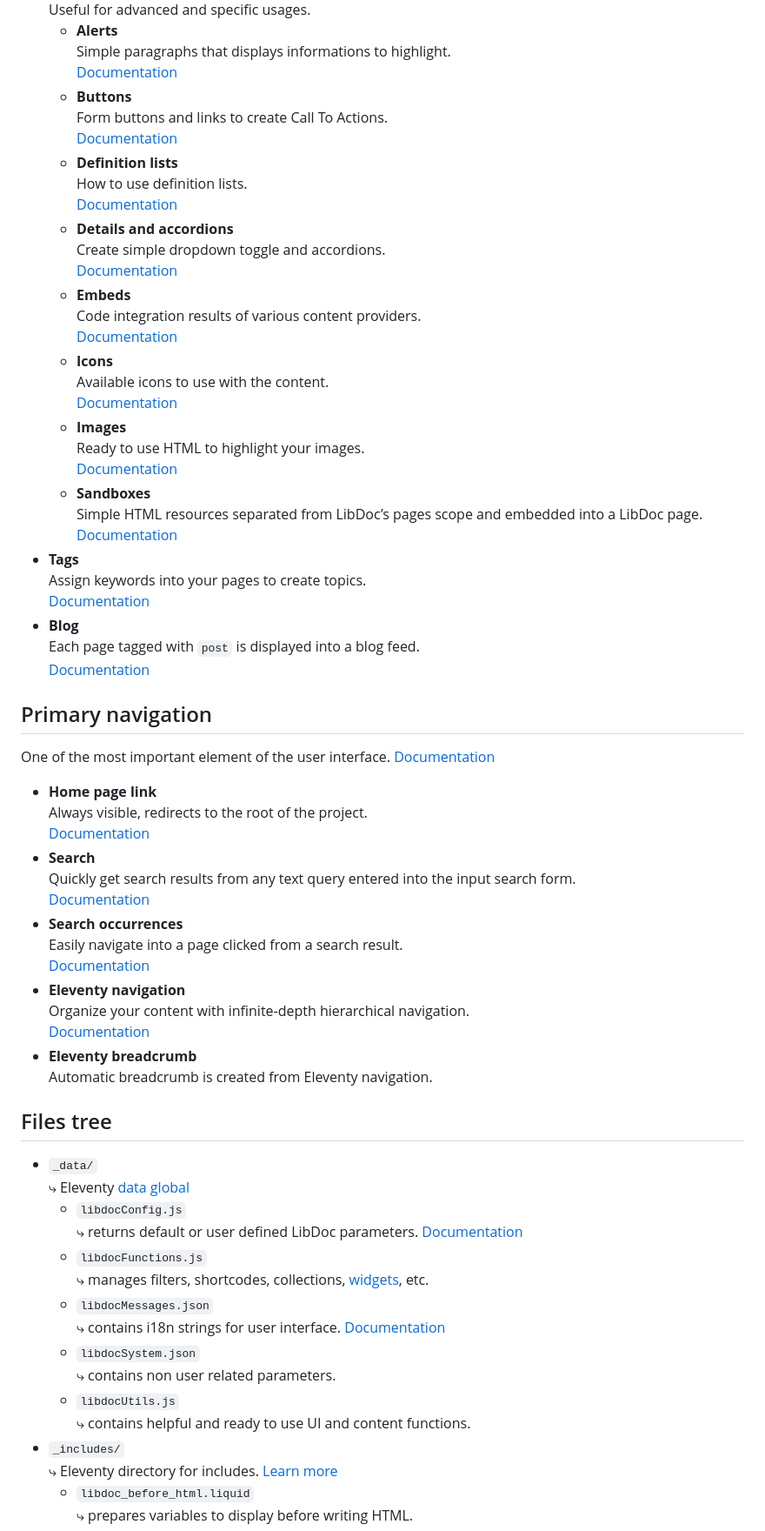
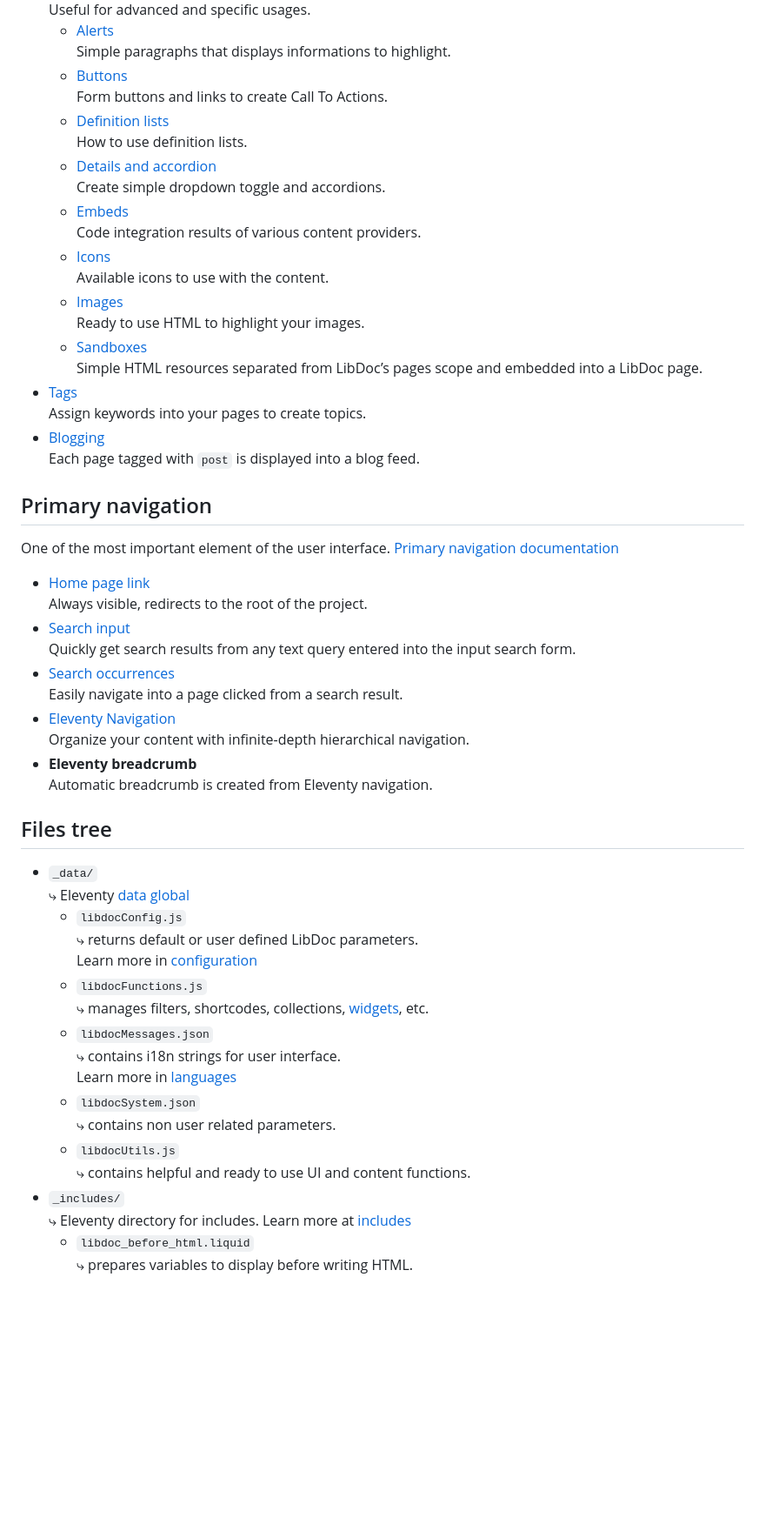
Before and after one commit to techLiberty/galaxy-11ty-libdoc, a Markdown page: hello-world.md, the part around one of its changes. Shown at 87% size. GitHub-like rendering; blank space fills up the shorter version.

Commit message:
feat: common documentation part between libdoc website repo and libdoc repo

```diff
--- a/hello-world.md
+++ b/hello-world.md
@@ -62,51 +50,37 @@ Easily write documentation with Markdown and <abbr title="Hyper Text Markup Lang
     Useful for advanced and specific usages.
-    *   **Alerts**<br>
-        Simple paragraphs that displays informations to highlight.<br>
-        [Documentation](https://eleventy-libdoc.netlify.app/creating-content/widgets/alerts/)
-    *   **Buttons**<br>
-        Form buttons and links to create Call To Actions.<br>
-        [Documentation](https://eleventy-libdoc.netlify.app/creating-content/widgets/buttons/)
-    *   **Definition lists**<br>
-        How to use definition lists.<br>
-        [Documentation](https://eleventy-libdoc.netlify.app/creating-content/widgets/definition-lists/)
-    *   **Details and accordions**
-        Create simple dropdown toggle and accordions.<br>
-        [Documentation](https://eleventy-libdoc.netlify.app/creating-content/widgets/details-and-accordions/)
-    *   **Embeds**<br>
-        Code integration results of various content providers.<br>
-        [Documentation](https://eleventy-libdoc.netlify.app/creating-content/widgets/embeds/)
-    *   **Icons**<br>
-        Available icons to use with the content.<br>
-        [Documentation](https://eleventy-libdoc.netlify.app/creating-content/widgets/icons/)
-    *   **Images**<br>
-        Ready to use HTML to highlight your images.<br>
-        [Documentation](https://eleventy-libdoc.netlify.app/creating-content/widgets/images/)
-    *   **Sandboxes**<br>
-        Simple HTML resources separated from LibDoc’s pages scope and embedded into a LibDoc page.<br>
-        [Documentation](https://eleventy-libdoc.netlify.app/creating-content/widgets/sandboxes/)
-*   **Tags**<br>
-    Assign keywords into your pages to create topics.<br>
-    [Documentation](https://eleventy-libdoc.netlify.app/front-matter/tags/)
-*   **Blog**<br>
-    Each page tagged with `post` is displayed into a blog feed.<br>
-    [Documentation](https://eleventy-libdoc.netlify.app/creating-content/blogging/)
+    *   [Alerts](https://eleventy-libdoc.netlify.app/creating-content/widgets/alerts/)<br>
+        Simple paragraphs that displays informations to highlight.
+    *   [Buttons](https://eleventy-libdoc.netlify.app/creating-content/widgets/buttons/)<br>
+        Form buttons and links to create Call To Actions.
+    *   [Definition lists](https://eleventy-libdoc.netlify.app/creating-content/widgets/definition-lists/)<br>
+        How to use definition lists.
+    *   [Details and accordion](https://eleventy-libdoc.netlify.app/creating-content/widgets/details-and-accordions/)<br>
+        Create simple dropdown toggle and accordions.
+    *   [Embeds](https://eleventy-libdoc.netlify.app/creating-content/widgets/embeds/)<br>
+        Code integration results of various content providers.
+    *   [Icons](https://eleventy-libdoc.netlify.app/creating-content/widgets/icons/)<br>
+        Available icons to use with the content.
+    *   [Images](https://eleventy-libdoc.netlify.app/creating-content/widgets/images/)<br>
+        Ready to use HTML to highlight your images.
+    *   [Sandboxes](https://eleventy-libdoc.netlify.app/creating-content/widgets/sandboxes/)<br>
+        Simple HTML resources separated from LibDoc’s pages scope and embedded into a LibDoc page.
+*   [Tags](https://eleventy-libdoc.netlify.app/front-matter/tags/)<br>
+    Assign keywords into your pages to create topics.
+*   [Blogging](https://eleventy-libdoc.netlify.app/creating-content/blogging/)<br>
+    Each page tagged with `post` is displayed into a blog feed.
 
 ## Primary navigation
 
-One of the most important element of the user interface. [Documentation](https://eleventy-libdoc.netlify.app/primary-navigation/)
+One of the most important element of the user interface. [Primary navigation documentation](https://eleventy-libdoc.netlify.app/primary-navigation/)
 
-*   **Home page link**<br>
-    Always visible, redirects to the root of the project.<br>
-    [Documentation](https://eleventy-libdoc.netlify.app/primary-navigation/homepage-link/)
-*   **Search**<br>
-    Quickly get search results from any text query entered into the input search form.<br>
-    [Documentation](https://eleventy-libdoc.netlify.app/primary-navigation/search-input/)
-*   **Search occurrences**<br>
-    Easily navigate into a page clicked from a search result.<br>
-    [Documentation](https://eleventy-libdoc.netlify.app/primary-navigation/search-occurrences/)
-*   **Eleventy navigation**<br>
-    Organize your content with infinite-depth hierarchical navigation.<br>
-    [Documentation](https://eleventy-libdoc.netlify.app/primary-navigation/eleventy-navigation/)
+*   [Home page link](https://eleventy-libdoc.netlify.app/primary-navigation/homepage-link/)<br>
+    Always visible, redirects to the root of the project.
+*   [Search input](https://eleventy-libdoc.netlify.app/primary-navigation/search-input/)<br>
+    Quickly get search results from any text query entered into the input search form.
+*   [Search occurrences](https://eleventy-libdoc.netlify.app/primary-navigation/search-occurrences/)<br>
+    Easily navigate into a page clicked from a search result.
+*   [Eleventy Navigation](https://eleventy-libdoc.netlify.app/primary-navigation/eleventy-navigation/)<br>
+    Organize your content with infinite-depth hierarchical navigation.
 *   **Eleventy breadcrumb**<br>
     Automatic breadcrumb is created from Eleventy navigation.
 
@@ -115,17 +89,19 @@ One of the most important element of the user interface. [Documentation](https:/
 *   `_data/`  <br>
     ⤷ Eleventy [data global](https://www.11ty.dev/docs/data-global/)
     *   `libdocConfig.js`  <br>
-        ⤷ returns default or user defined LibDoc parameters. [Documentation](https://eleventy-libdoc.netlify.app/configuration/)
+        ⤷ returns default or user defined LibDoc parameters.<br>
+        Learn more in [configuration](https://eleventy-libdoc.netlify.app/configuration/)
     *   `libdocFunctions.js`  <br>
         ⤷ manages filters, shortcodes, collections, [widgets](https://eleventy-libdoc.netlify.app/creating-content/widgets/), etc.
     *   `libdocMessages.json`  <br>
-        ⤷ contains i18n strings for user interface. [Documentation](https://eleventy-libdoc.netlify.app/configuration/language/)
+        ⤷ contains i18n strings for user interface. <br>
+        Learn more in [languages](https://eleventy-libdoc.netlify.app/configuration/language/)
     *   `libdocSystem.json`  <br>
         ⤷ contains non user related parameters.
     *   `libdocUtils.js`  <br>
         ⤷ contains helpful and ready to use UI and content functions.
 *   `_includes/`  <br>
-    ⤷ Eleventy directory for includes. [Learn more](https://www.11ty.dev/docs/config/#directory-for-includes)
+    ⤷ Eleventy directory for includes. Learn more at [includes](https://www.11ty.dev/docs/config/#directory-for-includes)
     *   `libdoc_before_html.liquid`  <br>
         ⤷ prepares variables to display before writing HTML.
     *   `libdoc_breadcrumb.liquid`  <br>
```
Also changed, not shown: other parts of hello-world.md (+32 -44 lines).
